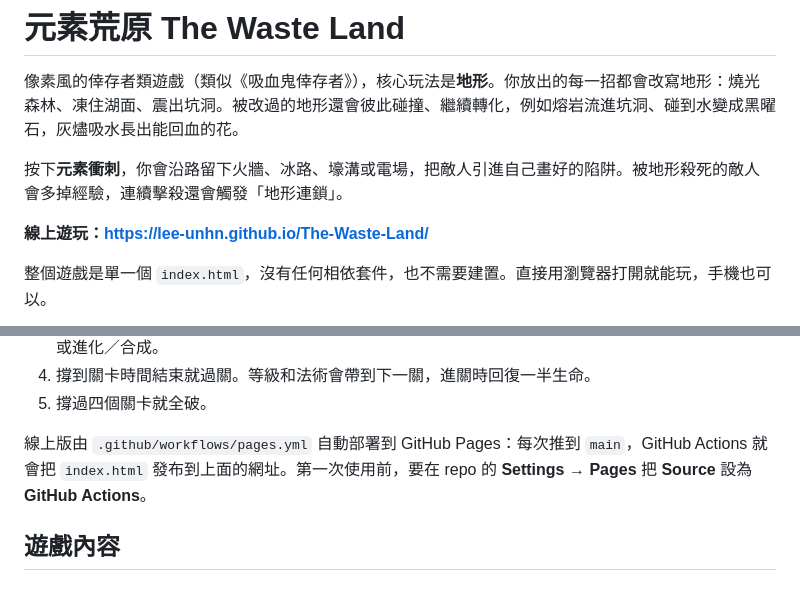
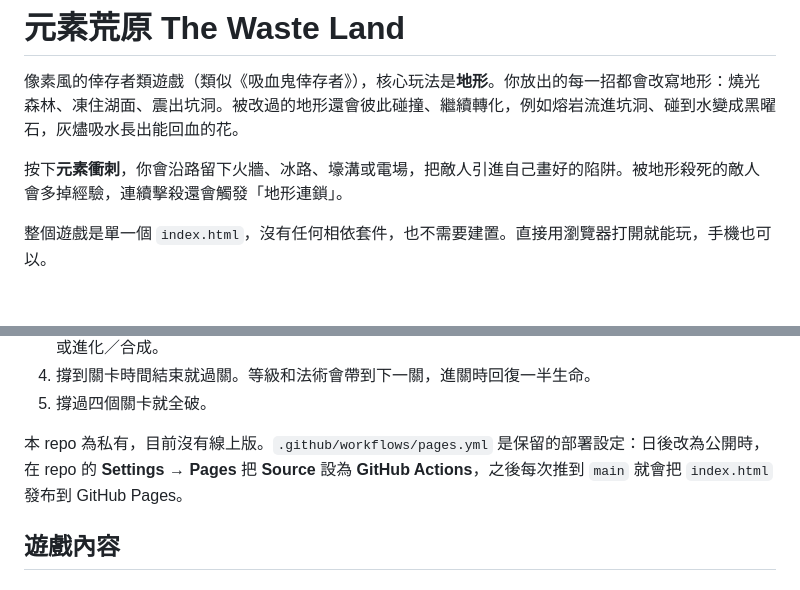
Before and after one commit to Lee-unhn/The-Waste-Land, a Markdown page: README.md, 2 parts joined by grey strips. Drawn GitHub-style; blank space fills up the shorter version.

Commit message:
docs: README 移除線上遊玩網址（repo 維持私有，Pages 未啟用）
Co-Authored-By: Claude Opus 5.5 <noreply@anthropic.com>

```diff
--- a/README.md
+++ b/README.md
@@ -3,8 +3,6 @@
 像素風的倖存者類遊戲（類似《吸血鬼倖存者》），核心玩法是**地形**。你放出的每一招都會改寫地形：燒光森林、凍住湖面、震出坑洞。被改過的地形還會彼此碰撞、繼續轉化，例如熔岩流進坑洞、碰到水變成黑曜石，灰燼吸水長出能回血的花。
 
 按下**元素衝刺**，你會沿路留下火牆、冰路、壕溝或電場，把敵人引進自己畫好的陷阱。被地形殺死的敵人會多掉經驗，連續擊殺還會觸發「地形連鎖」。
-
-**線上遊玩：https://lee-unhn.github.io/The-Waste-Land/**
 
 整個遊戲是單一個 `index.html`，沒有任何相依套件，也不需要建置。直接用瀏覽器打開就能玩，手機也可以。
 
@@ -56,7 +54,7 @@
 4. 撐到關卡時間結束就過關。等級和法術會帶到下一關，進關時回復一半生命。
 5. 撐過四個關卡就全破。
 
-線上版由 `.github/workflows/pages.yml` 自動部署到 GitHub Pages：每次推到 `main`，GitHub Actions 就會把 `index.html` 發布到上面的網址。第一次使用前，要在 repo 的 **Settings → Pages** 把 **Source** 設為 **GitHub Actions**。
+本 repo 為私有，目前沒有線上版。`.github/workflows/pages.yml` 是保留的部署設定：日後改為公開時，在 repo 的 **Settings → Pages** 把 **Source** 設為 **GitHub Actions**，之後每次推到 `main` 就會把 `index.html` 發布到 GitHub Pages。
 
 ## 遊戲內容
 
```
